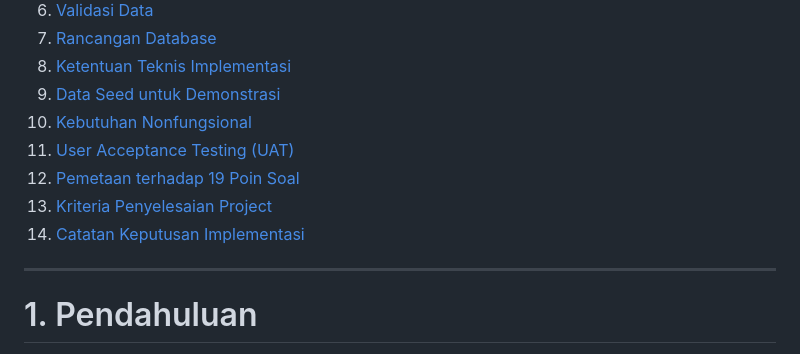
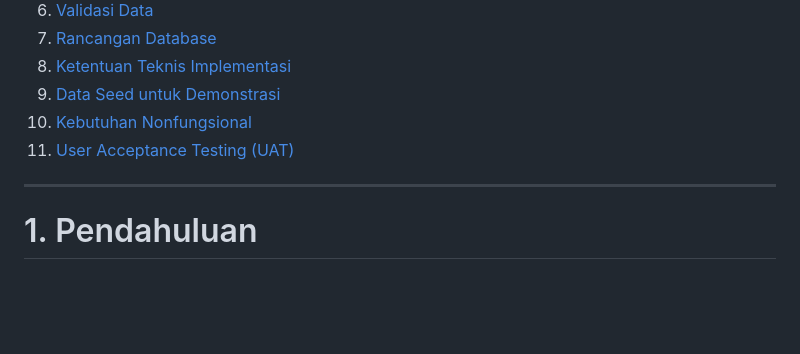
Before and after one commit to vanesarz/khodamku, a Markdown page: docs/PRD.md, the part around the change. GitHub-like rendering; blank space fills up the shorter version.

Commit message:
edit PRD

```diff
--- a/docs/PRD.md
+++ b/docs/PRD.md
@@ -43,9 +43,6 @@
 9. [Data Seed untuk Demonstrasi](#9-data-seed-untuk-demonstrasi)
 10. [Kebutuhan Nonfungsional](#10-kebutuhan-nonfungsional)
 11. [User Acceptance Testing (UAT)](#11-user-acceptance-testing-uat)
-12. [Pemetaan terhadap 19 Poin Soal](#12-pemetaan-terhadap-19-poin-soal)
-13. [Kriteria Penyelesaian Project](#13-kriteria-penyelesaian-project)
-14. [Catatan Keputusan Implementasi](#14-catatan-keputusan-implementasi)
 
 ---
 
```
